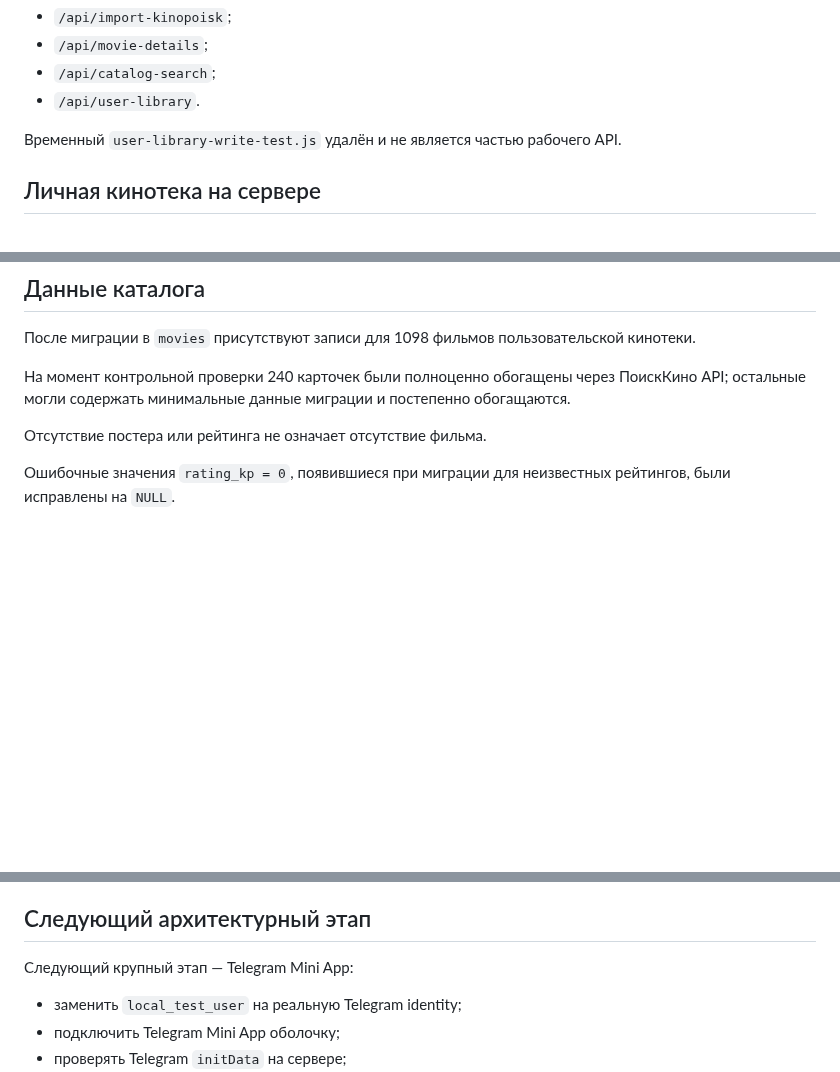
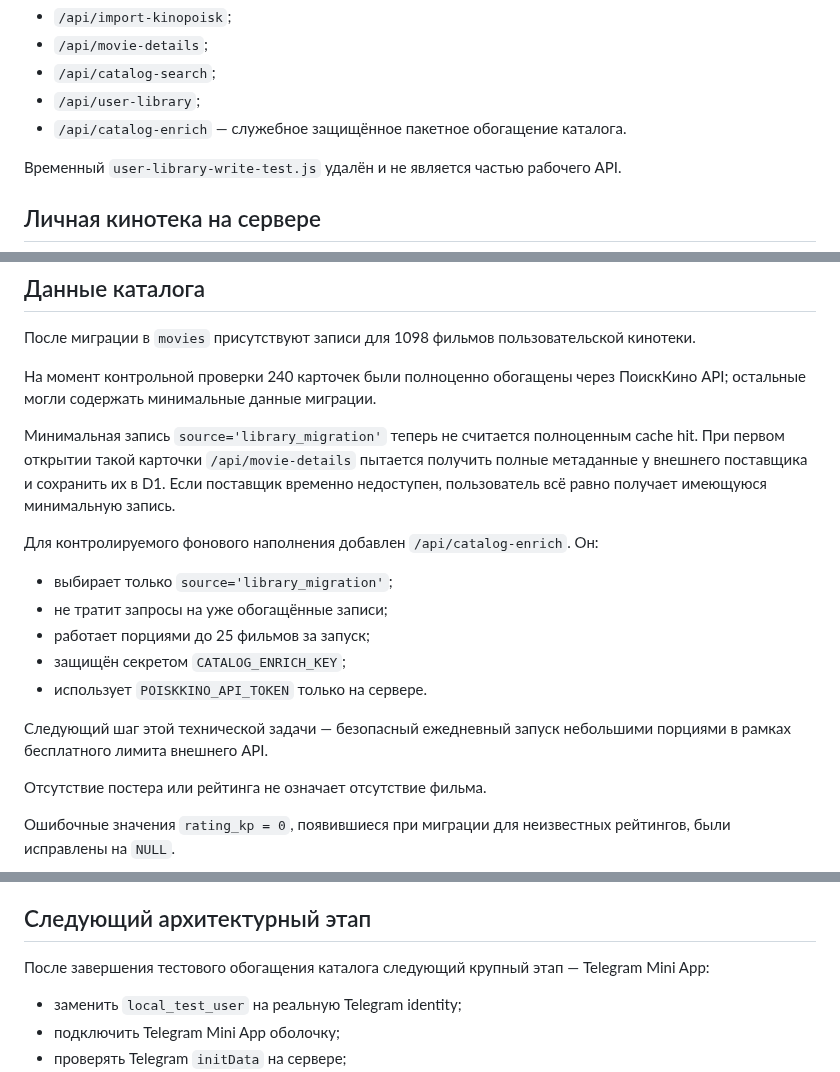
Before and after one commit to plavnikus/what-to-watch, a Markdown page: PROJECT.md, 3 parts joined by grey strips. GitHub-like rendering; blank space fills up the shorter version.

Commit message:
Document catalog enrichment flow

```diff
--- a/PROJECT.md
+++ b/PROJECT.md
@@ -108,7 +108,8 @@ Cloudflare D1 используется как серверное хранили
 - `/api/import-kinopoisk`;
 - `/api/movie-details`;
 - `/api/catalog-search`;
-- `/api/user-library`.
+- `/api/user-library`;
+- `/api/catalog-enrich` — служебное защищённое пакетное обогащение каталога.
 
 Временный `user-library-write-test.js` удалён и не является частью рабочего API.
 
@@ -149,7 +150,19 @@ Cloudflare D1 используется как серверное хранили
 
 После миграции в `movies` присутствуют записи для 1098 фильмов пользовательской кинотеки.
 
-На момент контрольной проверки 240 карточек были полноценно обогащены через ПоискКино API; остальные могли содержать минимальные данные миграции и постепенно обогащаются.
+На момент контрольной проверки 240 карточек были полноценно обогащены через ПоискКино API; остальные могли содержать минимальные данные миграции.
+
+Минимальная запись `source='library_migration'` теперь не считается полноценным cache hit. При первом открытии такой карточки `/api/movie-details` пытается получить полные метаданные у внешнего поставщика и сохранить их в D1. Если поставщик временно недоступен, пользователь всё равно получает имеющуюся минимальную запись.
+
+Для контролируемого фонового наполнения добавлен `/api/catalog-enrich`. Он:
+
+- выбирает только `source='library_migration'`;
+- не тратит запросы на уже обогащённые записи;
+- работает порциями до 25 фильмов за запуск;
+- защищён секретом `CATALOG_ENRICH_KEY`;
+- использует `POISKKINO_API_TOKEN` только на сервере.
+
+Следующий шаг этой технической задачи — безопасный ежедневный запуск небольшими порциями в рамках бесплатного лимита внешнего API.
 
 Отсутствие постера или рейтинга не означает отсутствие фильма.
 
@@ -165,7 +178,7 @@ Cloudflare D1 используется как серверное хранили
 
 ## Следующий архитектурный этап
 
-Следующий крупный этап — Telegram Mini App:
+После завершения тестового обогащения каталога следующий крупный этап — Telegram Mini App:
 
 - заменить `local_test_user` на реальную Telegram identity;
 - подключить Telegram Mini App оболочку;
```
